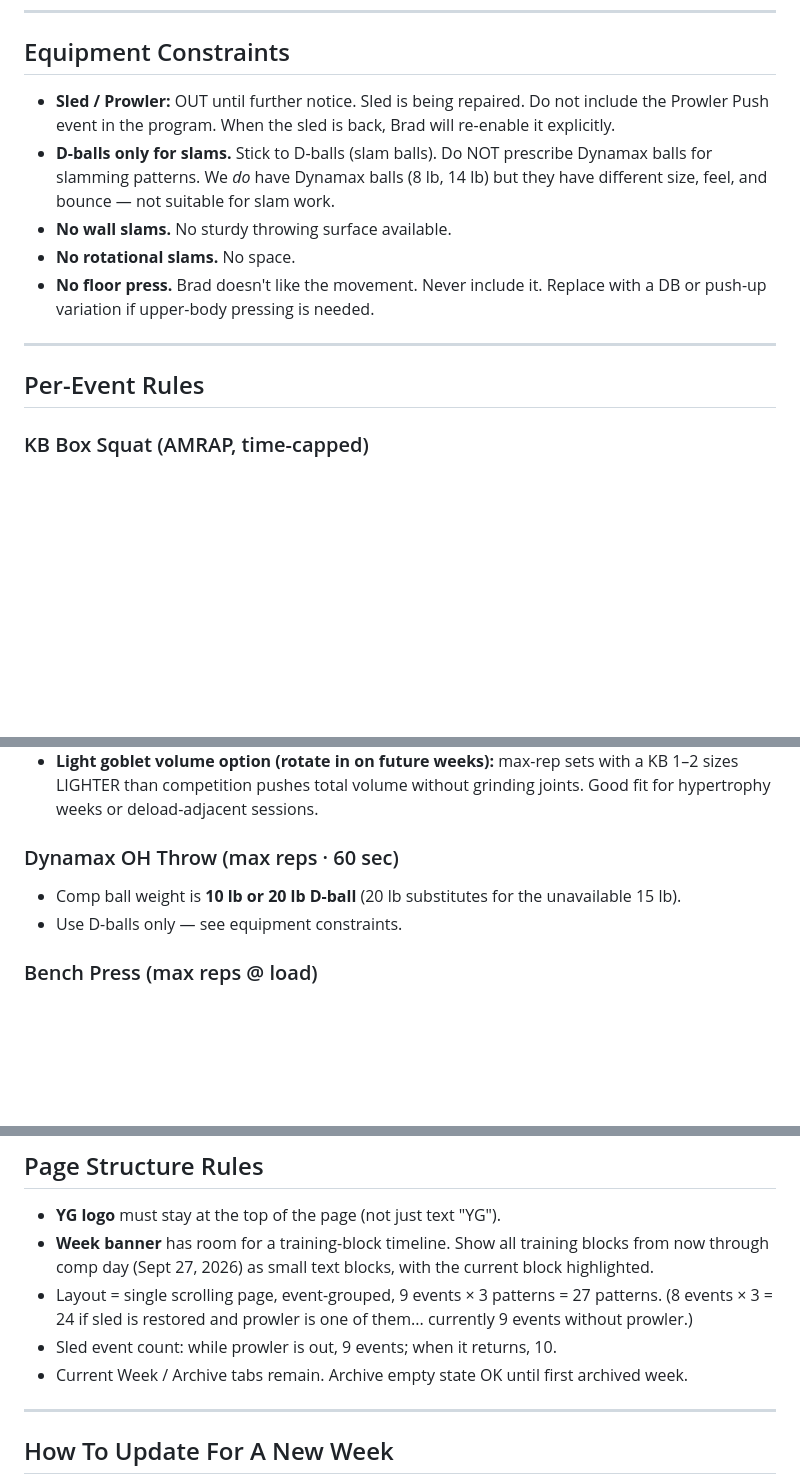
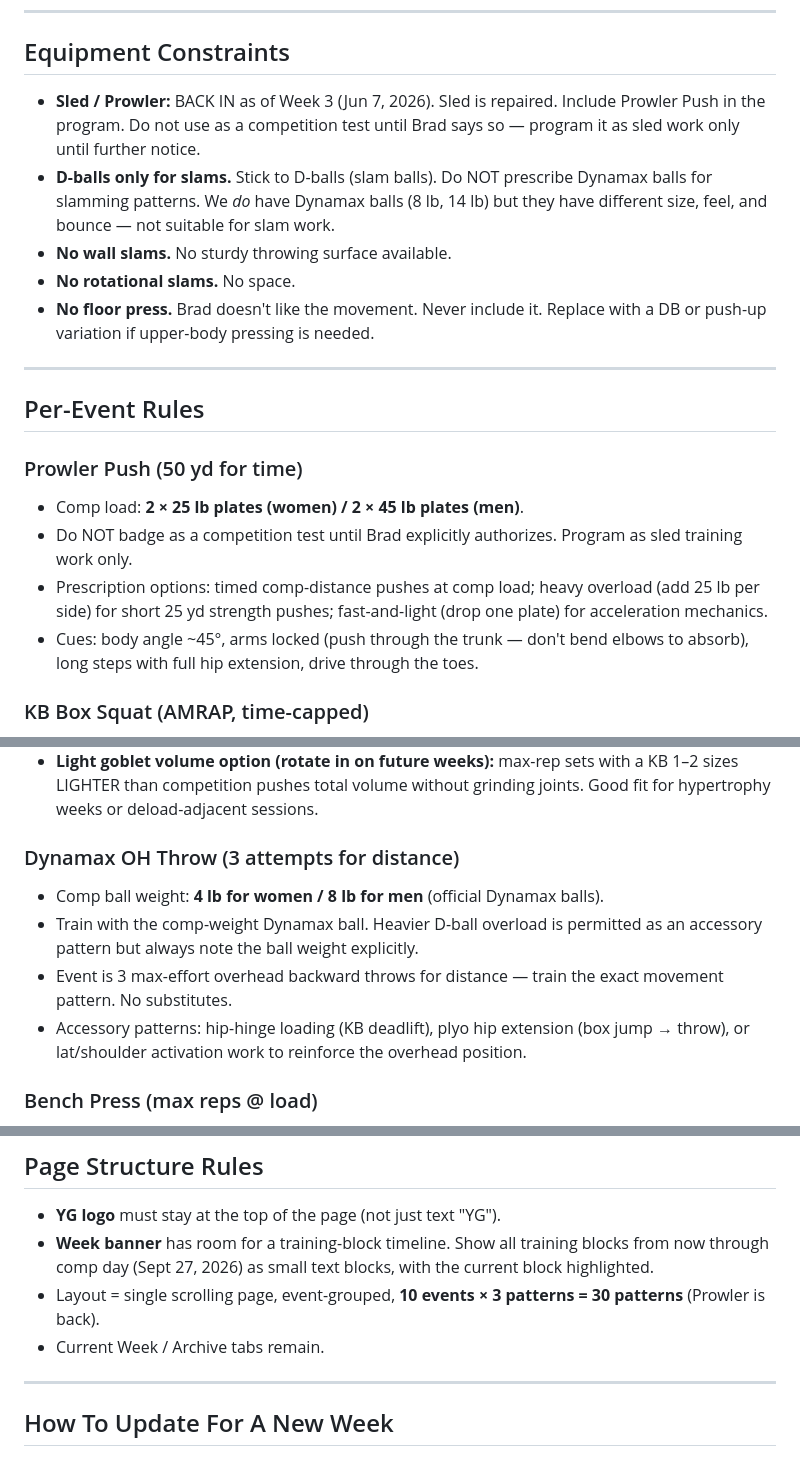
Before and after one commit to bradyeager/yg-sdsg, a Markdown page: program/PROGRAMMING_NOTES.md, 3 parts joined by grey strips. GitHub-like rendering; blank space fills up the shorter version.

Commit message:
Re-enable Prowler; fix Dynamax vs slam ball confusion in notes

```diff
--- a/program/PROGRAMMING_NOTES.md
+++ b/program/PROGRAMMING_NOTES.md
@@ -15,7 +15,7 @@ Coaching rules and constraints for writing weekly programs at `/program/index.ht
 
 ## Equipment Constraints
 
-- **Sled / Prowler:** OUT until further notice. Sled is being repaired. Do not include the Prowler Push event in the program. When the sled is back, Brad will re-enable it explicitly.
+- **Sled / Prowler:** BACK IN as of Week 3 (Jun 7, 2026). Sled is repaired. Include Prowler Push in the program. Do not use as a competition test until Brad says so — program it as sled work only until further notice.
 - **D-balls only for slams.** Stick to D-balls (slam balls). Do NOT prescribe Dynamax balls for slamming patterns. We *do* have Dynamax balls (8 lb, 14 lb) but they have different size, feel, and bounce — not suitable for slam work.
 - **No wall slams.** No sturdy throwing surface available.
 - **No rotational slams.** No space.
@@ -25,6 +25,12 @@ Coaching rules and constraints for writing weekly programs at `/program/index.ht
 
 ## Per-Event Rules
 
+### Prowler Push (50 yd for time)
+- Comp load: **2 × 25 lb plates (women) / 2 × 45 lb plates (men)**.
+- Do NOT badge as a competition test until Brad explicitly authorizes. Program as sled training work only.
+- Prescription options: timed comp-distance pushes at comp load; heavy overload (add 25 lb per side) for short 25 yd strength pushes; fast-and-light (drop one plate) for acceleration mechanics.
+- Cues: body angle ~45°, arms locked (push through the trunk — don't bend elbows to absorb), long steps with full hip extension, drive through the toes.
+
 ### KB Box Squat (AMRAP, time-capped)
 - Load = **the athlete's competition KB**, with permission to go ±1-2 KB sizes (1 or 2 sizes heavier for strength stimulus, 1 or 2 sizes lighter for higher-rep capacity).
 - Athletes train this event across a **5-rep to 100+-rep range**. Do not box yourself into the 8-10 rep zone — that range trains nothing specific.
@@ -32,9 +38,11 @@ Coaching rules and constraints for writing weekly programs at `/program/index.ht
 - **Heavy goblet work:** prescribe 10–20 rep range, pick a KB heavy enough that the athlete fails (or barely finishes) at 20.
 - **Light goblet volume option (rotate in on future weeks):** max-rep sets with a KB 1–2 sizes LIGHTER than competition pushes total volume without grinding joints. Good fit for hypertrophy weeks or deload-adjacent sessions.
 
-### Dynamax OH Throw (max reps · 60 sec)
-- Comp ball weight is **10 lb or 20 lb D-ball** (20 lb substitutes for the unavailable 15 lb).
-- Use D-balls only — see equipment constraints.
+### Dynamax OH Throw (3 attempts for distance)
+- Comp ball weight: **4 lb for women / 8 lb for men** (official Dynamax balls).
+- Train with the comp-weight Dynamax ball. Heavier D-ball overload is permitted as an accessory pattern but always note the ball weight explicitly.
+- Event is 3 max-effort overhead backward throws for distance — train the exact movement pattern. No substitutes.
+- Accessory patterns: hip-hinge loading (KB deadlift), plyo hip extension (box jump → throw), or lat/shoulder activation work to reinforce the overhead position.
 
 ### Bench Press (max reps @ load)
 - This is a **max-rep AMRAP event**. Training stimulus must match: high reps to or near failure at the comp load.
@@ -67,9 +76,8 @@ Coaching rules and constraints for writing weekly programs at `/program/index.ht
 
 - **YG logo** must stay at the top of the page (not just text "YG").
 - **Week banner** has room for a training-block timeline. Show all training blocks from now through comp day (Sept 27, 2026) as small text blocks, with the current block highlighted.
-- Layout = single scrolling page, event-grouped, 9 events × 3 patterns = 27 patterns. (8 events × 3 = 24 if sled is restored and prowler is one of them... currently 9 events without prowler.)
-- Sled event count: while prowler is out, 9 events; when it returns, 10.
-- Current Week / Archive tabs remain. Archive empty state OK until first archived week.
+- Layout = single scrolling page, event-grouped, **10 events × 3 patterns = 30 patterns** (Prowler is back).
+- Current Week / Archive tabs remain.
 
 ---
 
```
Also changed, not shown: other parts of program/PROGRAMMING_NOTES.md (+1 -0 lines).
